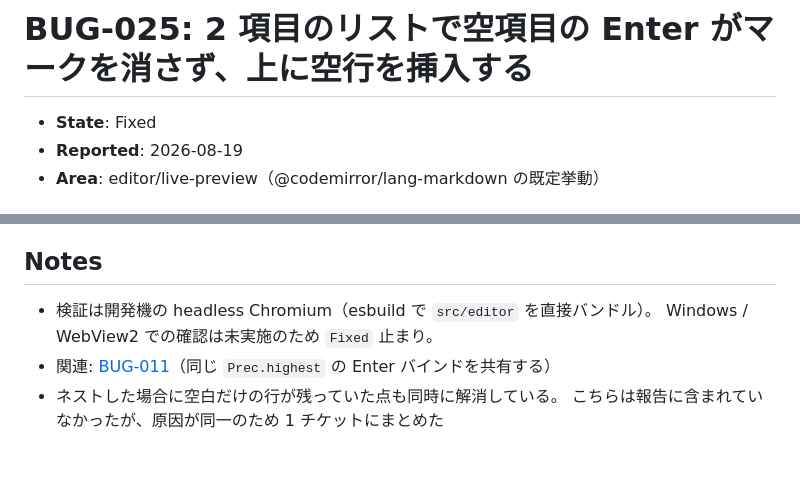
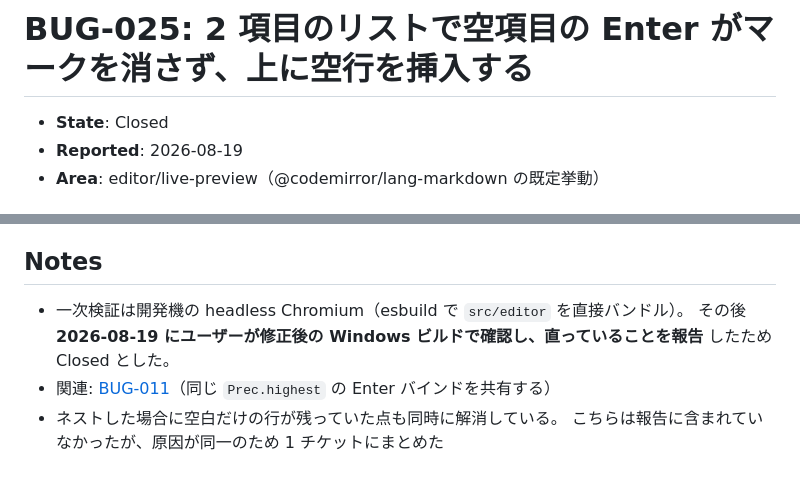
Before and after one commit to kairamu061-dev/MarkdownEditor, a Markdown page: issues/tickets/BUG-025.md, 2 parts joined by grey strips. Drawn GitHub-style.

Commit message:
docs(issues): close BUG-025 — verified on the Windows build
The reporter confirmed the empty-list-item Enter behaves correctly in a build
made from the fix, which is the confirmation agent-rules requires before Closed.
E-22 moves to [x] on the same evidence.

E-17..E-21 (the indentation work) stay [~] — those have not been reported on.

```diff
--- a/issues/tickets/BUG-025.md
+++ b/issues/tickets/BUG-025.md
@@ -1,6 +1,6 @@
 # BUG-025: 2 項目のリストで空項目の Enter がマークを消さず、上に空行を挿入する
 
-- **State**: Fixed
+- **State**: Closed
 - **Reported**: 2026-08-19
 - **Area**: editor/live-preview（@codemirror/lang-markdown の既定挙動）
 
@@ -91,8 +91,9 @@ BUG-011 / E-15 への回帰は無い。
 
 ## Notes
 
-- 検証は開発機の headless Chromium（esbuild で `src/editor` を直接バンドル）。
-  Windows / WebView2 での確認は未実施のため `Fixed` 止まり。
+- 一次検証は開発機の headless Chromium（esbuild で `src/editor` を直接バンドル）。
+  その後 **2026-08-19 にユーザーが修正後の Windows ビルドで確認し、直っていることを報告**
+  したため Closed とした。
 - 関連: [BUG-011](./BUG-011.md)（同じ `Prec.highest` の Enter バインドを共有する）
 - ネストした場合に空白だけの行が残っていた点も同時に解消している。
   こちらは報告に含まれていなかったが、原因が同一のため 1 チケットにまとめた
```
Also changed, not shown: issues/index.md (+1 -1 lines), 1 other file.
